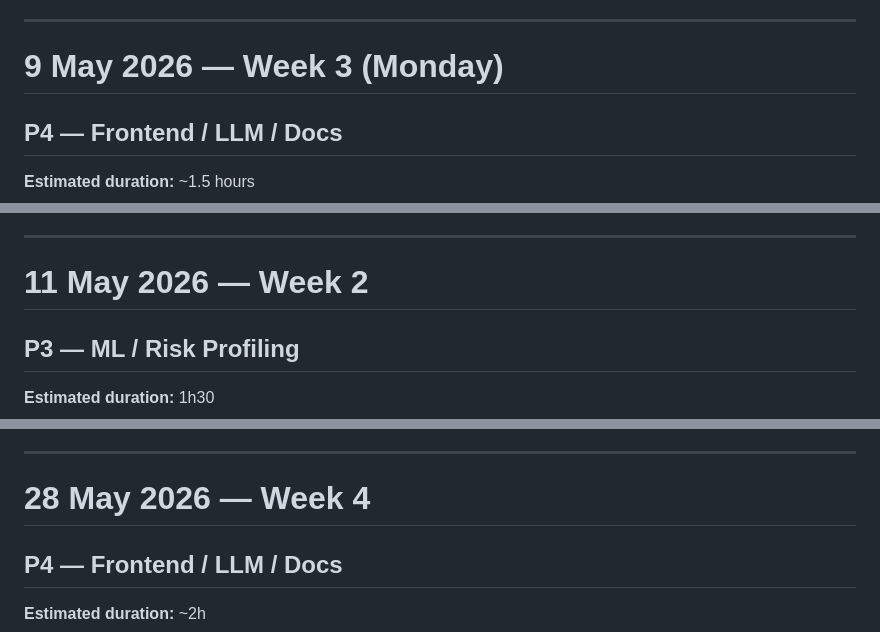
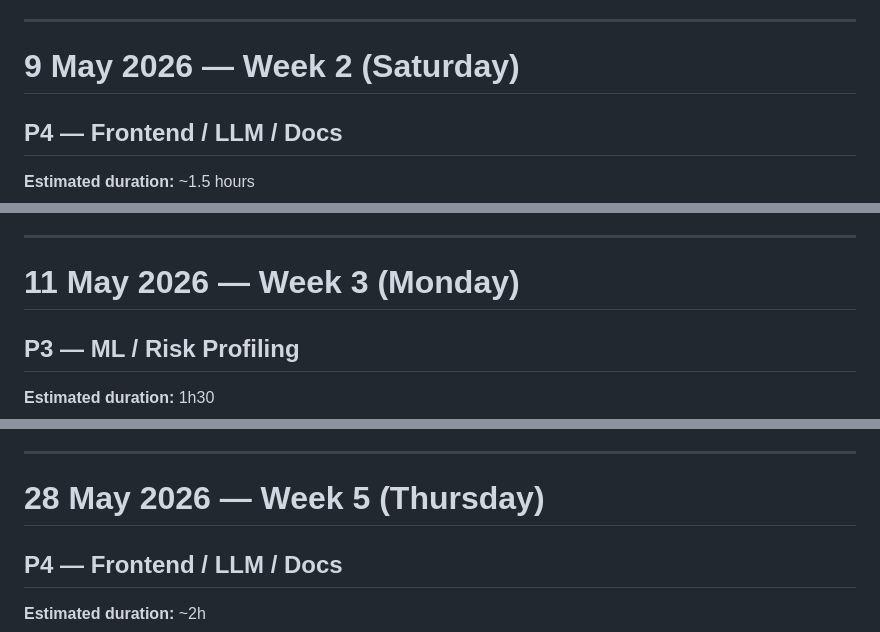
Before and after one commit to Programming-for-finance-II/robo-advisor, a Markdown page: docs/project_diary.md, 3 parts joined by grey strips. Rendered like a GitHub page.

Commit message:
docs: fix diary date/weekday errors and renumber weeks (W5/W6/W7 for late May–June)

```diff
--- a/docs/project_diary.md
+++ b/docs/project_diary.md
@@ -587,7 +587,7 @@ Consolidated session logs, ordered by date and grouped by day, then by role (P1,
 
 ---
 
-# 9 May 2026 — Week 3 (Monday)
+# 9 May 2026 — Week 2 (Saturday)
 
 ## P4 — Frontend / LLM / Docs
 **Estimated duration:** ~1.5 hours
@@ -644,7 +644,7 @@ Consolidated session logs, ordered by date and grouped by day, then by role (P1,
 
 ---
 
-# 11 May 2026 — Week 2
+# 11 May 2026 — Week 3 (Monday)
 
 ## P3 — ML / Risk Profiling
 **Estimated duration:** 1h30
@@ -1996,7 +1996,7 @@ It is Wednesday evening — `regime_detector.py` was planned for today and remai
 
 ---
 
-# 28 May 2026 — Week 4
+# 28 May 2026 — Week 5 (Thursday)
 
 ## P4 — Frontend / LLM / Docs
 **Estimated duration:** ~2h
```
Also changed, not shown: other parts of docs/project_diary.md (+6 -6 lines).
